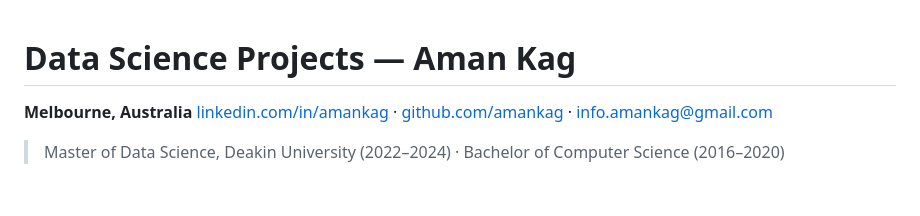
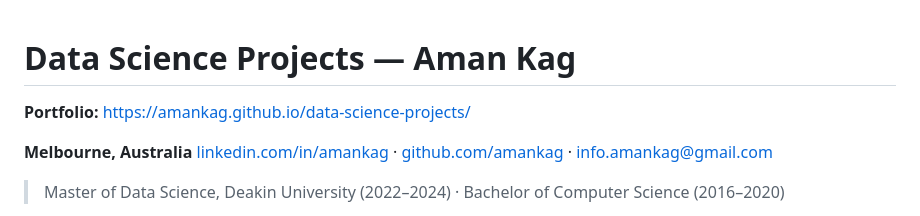
Before and after one commit to amankag/data-science-projects, a Markdown page: README.md, the part around the change. Drawn GitHub-style; blank space fills up the shorter version.

Commit message:
docs: add portfolio link to main README

```diff
--- a/README.md
+++ b/README.md
@@ -1,4 +1,6 @@
 # Data Science Projects — Aman Kag
+
+**Portfolio:** https://amankag.github.io/data-science-projects/
 
 **Melbourne, Australia**
 [linkedin.com/in/amankag](https://linkedin.com/in/amankag) · [github.com/amankag](https://github.com/amankag) · info.amankag@gmail.com
```
